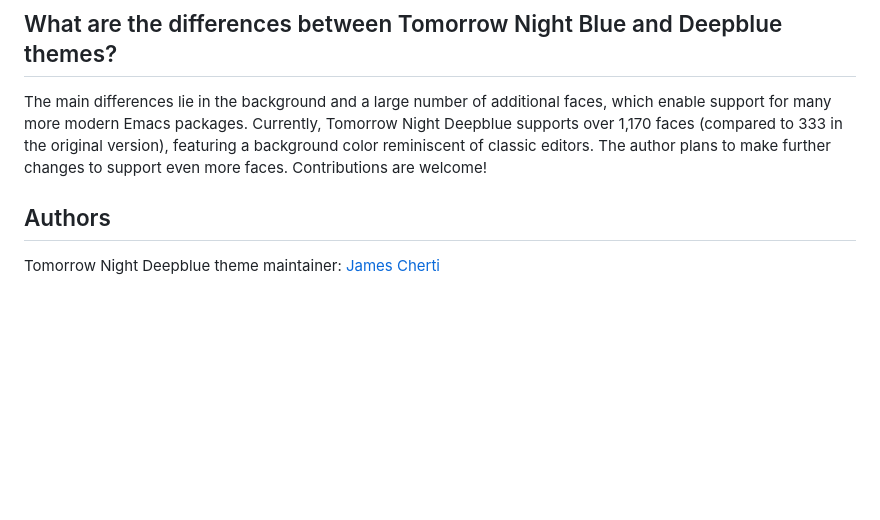
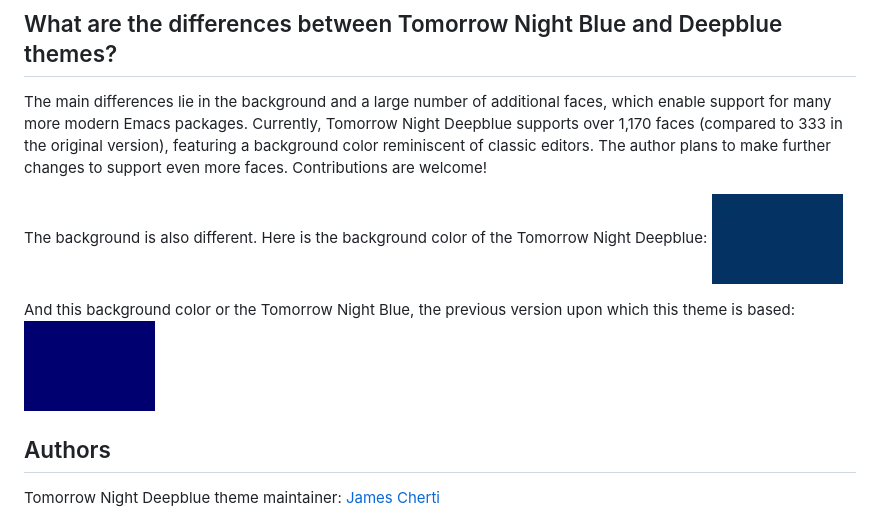
Before and after one commit to jamescherti/tomorrow-night-deepblue-theme.el, a Markdown page: README.md, the part around the change. GitHub-like rendering; pictures changed too: .background-tomorrow-night-blue.png (added), .background-tomorrow-night-deepblue.png (added); blank space fills up the shorter version.

```diff
--- a/README.md
+++ b/README.md
@@ -34,6 +34,12 @@ The `tomorrow-night-deepblue` theme can be installed from MELPA by adding the fo
 
 The main differences lie in the background and a large number of additional faces, which enable support for many more modern Emacs packages. Currently, Tomorrow Night Deepblue supports over 1,170 faces (compared to 333 in the original version), featuring a background color reminiscent of classic editors. The author plans to make further changes to support even more faces. Contributions are welcome!
 
+The background is also different. Here is the background color of the Tomorrow Night Deepblue:
+![](https://raw.githubusercontent.com/jamescherti/tomorrow-night-deepblue-theme.el/master/.background-tomorrow-night-blue.png)
+
+And this background color or the Tomorrow Night Blue, the previous version upon which this theme is based:
+![](https://raw.githubusercontent.com/jamescherti/tomorrow-night-deepblue-theme.el/master/.background-tomorrow-night-deepblue.png)
+
 ## Authors
 
 Tomorrow Night Deepblue theme maintainer: [James Cherti](https://www.jamescherti.com/)
```
